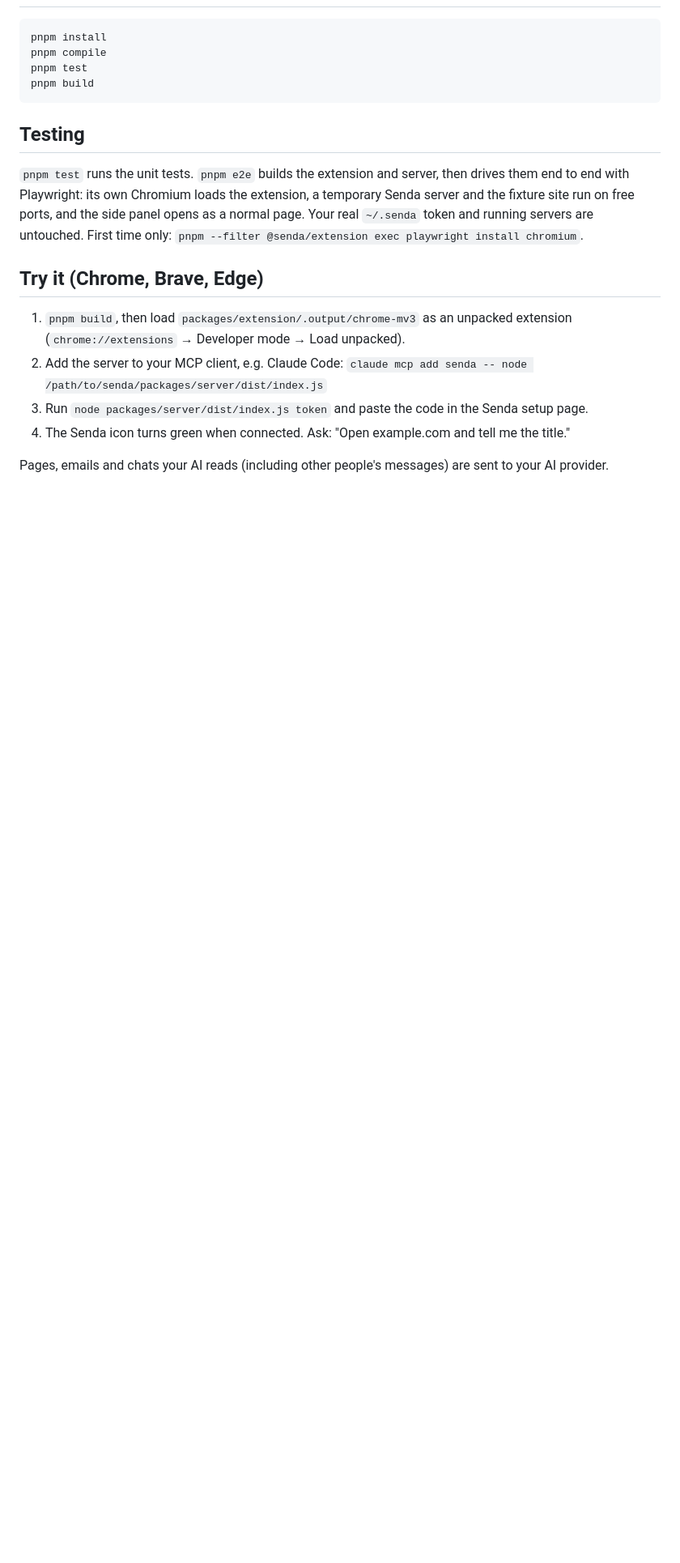
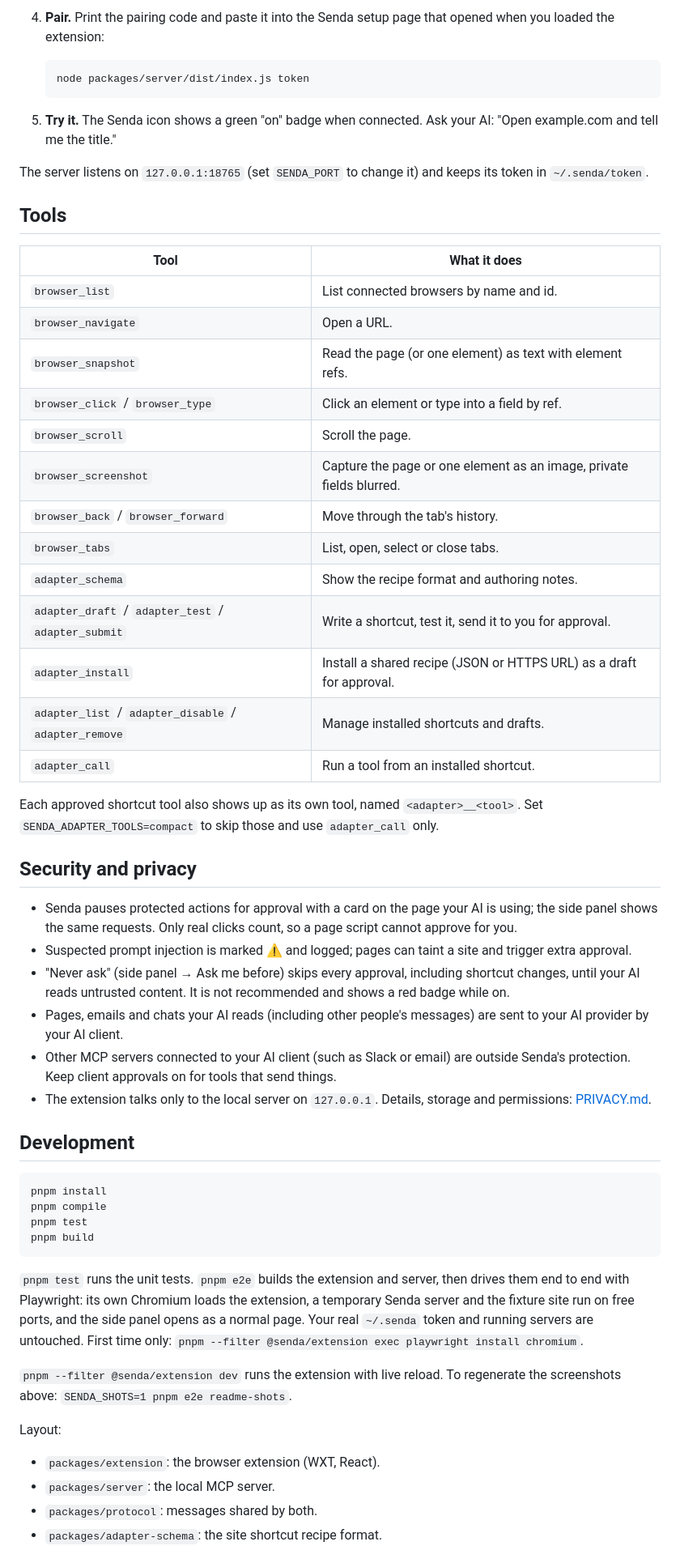
Before and after one commit to epulla/senda, a Markdown page: README.md, the part around one of its changes. Shown at 81% size. Drawn GitHub-style; blank space fills up the shorter version.

Commit message:
docs(readme): rewrite README for launch with screenshots (PROJ-252)

````diff
--- a/README.md
+++ b/README.md
@@ -10,3 +68,43 @@ Senda connects your AI assistant to your browser so it can navigate and interact
+4. **Pair.** Print the pairing code and paste it into the Senda setup page that opened when you loaded the extension:
+
+   ```sh
+   node packages/server/dist/index.js token
+   ```
+
+5. **Try it.** The Senda icon shows a green "on" badge when connected. Ask your AI: "Open example.com and tell me the title."
+
+The server listens on `127.0.0.1:18765` (set `SENDA_PORT` to change it) and keeps its token in `~/.senda/token`.
+
+## Tools
+
+| Tool | What it does |
+| --- | --- |
+| `browser_list` | List connected browsers by name and id. |
+| `browser_navigate` | Open a URL. |
+| `browser_snapshot` | Read the page (or one element) as text with element refs. |
+| `browser_click` / `browser_type` | Click an element or type into a field by ref. |
+| `browser_scroll` | Scroll the page. |
+| `browser_screenshot` | Capture the page or one element as an image, private fields blurred. |
+| `browser_back` / `browser_forward` | Move through the tab's history. |
+| `browser_tabs` | List, open, select or close tabs. |
+| `adapter_schema` | Show the recipe format and authoring notes. |
+| `adapter_draft` / `adapter_test` / `adapter_submit` | Write a shortcut, test it, send it to you for approval. |
+| `adapter_install` | Install a shared recipe (JSON or HTTPS URL) as a draft for approval. |
+| `adapter_list` / `adapter_disable` / `adapter_remove` | Manage installed shortcuts and drafts. |
+| `adapter_call` | Run a tool from an installed shortcut. |
+
+Each approved shortcut tool also shows up as its own tool, named `<adapter>__<tool>`. Set `SENDA_ADAPTER_TOOLS=compact` to skip those and use `adapter_call` only.
+
+## Security and privacy
+
+- Senda pauses protected actions for approval with a card on the page your AI is using; the side panel shows the same requests. Only real clicks count, so a page script cannot approve for you.
+- Suspected prompt injection is marked ⚠️ and logged; pages can taint a site and trigger extra approval.
+- "Never ask" (side panel → Ask me before) skips every approval, including shortcut changes, until your AI reads untrusted content. It is not recommended and shows a red badge while on.
+- Pages, emails and chats your AI reads (including other people's messages) are sent to your AI provider by your AI client.
+- Other MCP servers connected to your AI client (such as Slack or email) are outside Senda's protection. Keep client approvals on for tools that send things.
+- The extension talks only to the local server on `127.0.0.1`. Details, storage and permissions: [PRIVACY.md](packages/extension/PRIVACY.md).
+
+## Development
 
 ```sh
 pnpm install
@@ -15,17 +113,14 @@ pnpm test
 pnpm build
 ```
 
-## Testing
-
 `pnpm test` runs the unit tests. `pnpm e2e` builds the extension and server, then drives them end to end with Playwright: its own Chromium loads the extension, a temporary Senda server and the fixture site run on free ports, and the side panel opens as a normal page. Your real `~/.senda` token and running servers are untouched. First time only: `pnpm --filter @senda/extension exec playwright install chromium`.
 
-## Try it (Chrome, Brave, Edge)
+`pnpm --filter @senda/extension dev` runs the extension with live reload. To regenerate the screenshots above: `SENDA_SHOTS=1 pnpm e2e readme-shots`.
 
-1. `pnpm build`, then load `packages/extension/.output/chrome-mv3` as an unpacked extension (`chrome://extensions` → Developer mode → Load unpacked).
-2. Add the server to your MCP client, e.g. Claude Code:
-   `claude mcp add senda -- node /path/to/senda/packages/server/dist/index.js`
-3. Run `node packages/server/dist/index.js token` and paste the code in the Senda setup page.
-4. The Senda icon turns green when connected. Ask: "Open example.com and tell me the title."
+Layout:
 
-Pages, emails and chats your AI reads (including other people's messages) are sent to your AI provider.
+- `packages/extension`: the browser extension (WXT, React).
+- `packages/server`: the local MCP server.
+- `packages/protocol`: messages shared by both.
+- `packages/adapter-schema`: the site shortcut recipe format.
 
````
Also changed, not shown: other parts of README.md (+69 -7 lines), docs/assets/adapter.png (added), docs/assets/approval.png (added), docs/assets/logo.png (added), docs/assets/sidepanel.png (added), 1 other file.
